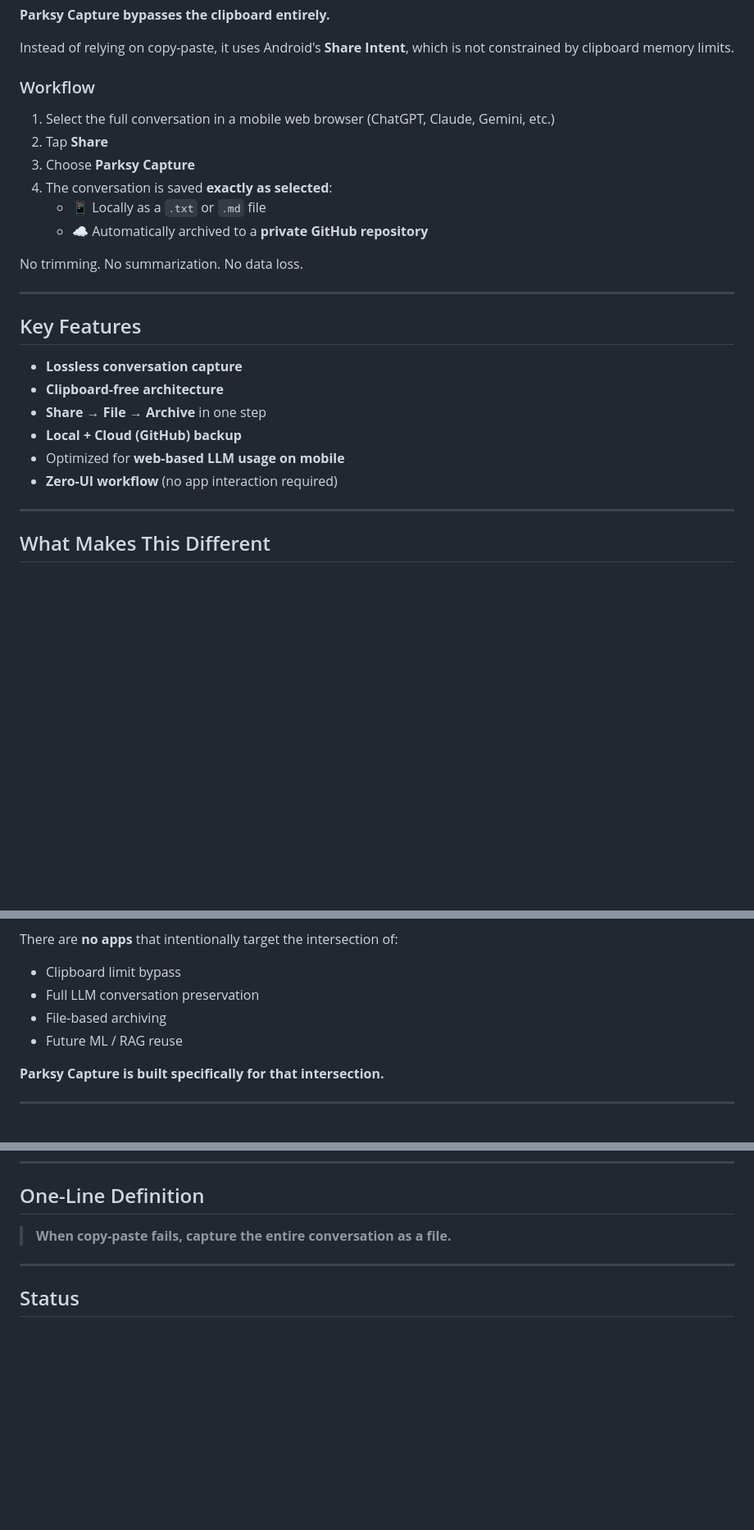
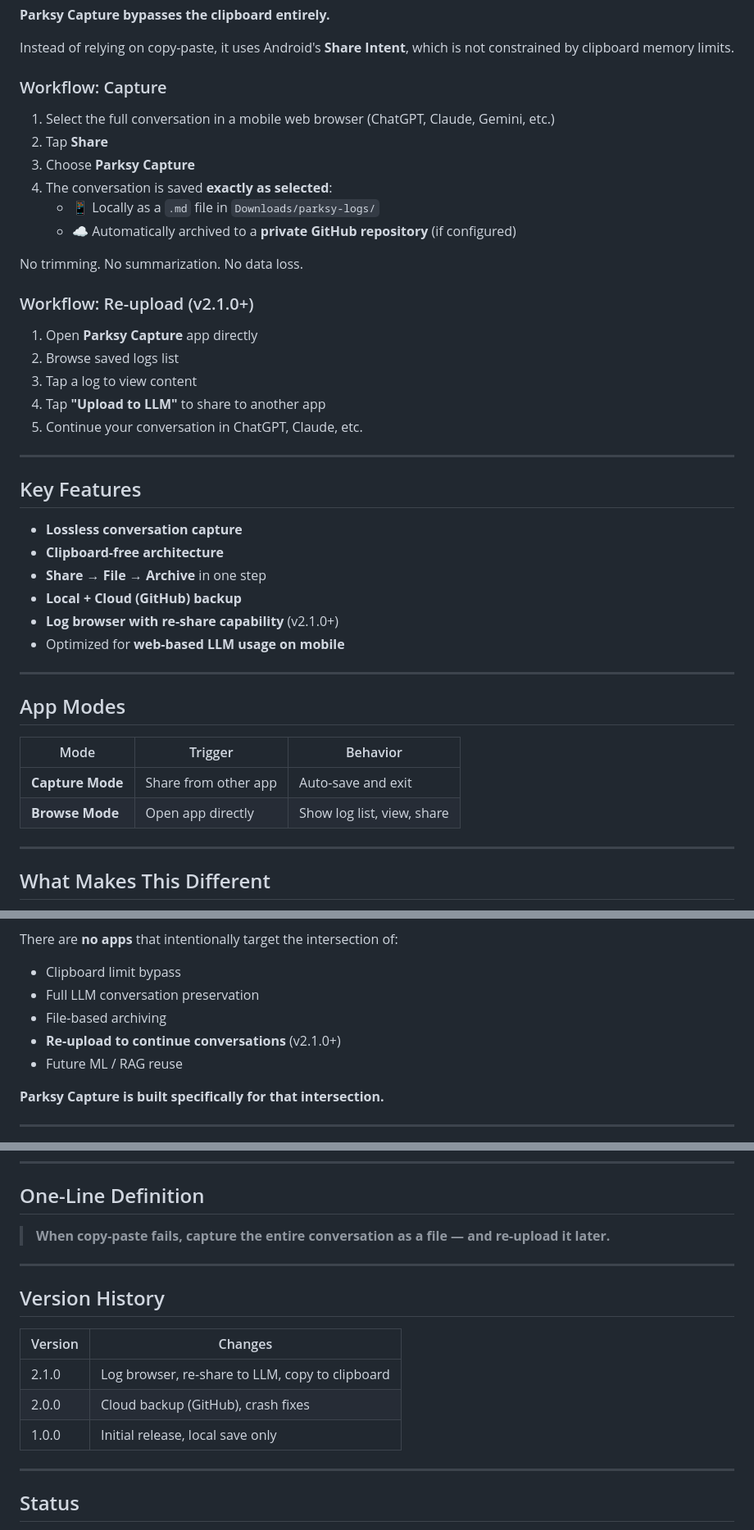
Before and after one commit to dtslib1979/dtslib-apk-lab, a Markdown page: apps/capture-pipeline/README.md, 3 parts joined by grey strips. Shown at 82% size. GitHub-like rendering; blank space fills up the shorter version.

Commit message:
docs: README 업데이트 - v2.1.0 기능 추가
- Log browser 및 re-share 기능 설명
- App Modes 섹션 추가
- Version History 추가

```diff
--- a/apps/capture-pipeline/README.md
+++ b/apps/capture-pipeline/README.md
@@ -40,19 +40,27 @@ Parksy Capture was built by someone who didn't.
 
 Instead of relying on copy-paste, it uses Android's **Share Intent**, which is not constrained by clipboard memory limits.
 
-### Workflow
+### Workflow: Capture
 
 1. Select the full conversation in a mobile web browser
    (ChatGPT, Claude, Gemini, etc.)
 2. Tap **Share**
 3. Choose **Parksy Capture**
 4. The conversation is saved **exactly as selected**:
-   - 📱 Locally as a `.txt` or `.md` file
-   - ☁️ Automatically archived to a **private GitHub repository**
+   - 📱 Locally as a `.md` file in `Downloads/parksy-logs/`
+   - ☁️ Automatically archived to a **private GitHub repository** (if configured)
 
 No trimming.
 No summarization.
 No data loss.
+
+### Workflow: Re-upload (v2.1.0+)
+
+1. Open **Parksy Capture** app directly
+2. Browse saved logs list
+3. Tap a log to view content
+4. Tap **"Upload to LLM"** to share to another app
+5. Continue your conversation in ChatGPT, Claude, etc.
 
 ---
 
@@ -62,8 +70,17 @@ No data loss.
 - **Clipboard-free architecture**
 - **Share → File → Archive** in one step
 - **Local + Cloud (GitHub) backup**
+- **Log browser with re-share capability** (v2.1.0+)
 - Optimized for **web-based LLM usage on mobile**
-- **Zero-UI workflow** (no app interaction required)
+
+---
+
+## App Modes
+
+| Mode | Trigger | Behavior |
+|------|---------|----------|
+| **Capture Mode** | Share from other app | Auto-save and exit |
+| **Browse Mode** | Open app directly | Show log list, view, share |
 
 ---
 
@@ -80,6 +97,7 @@ There are **no apps** that intentionally target the intersection of:
 - Clipboard limit bypass
 - Full LLM conversation preservation
 - File-based archiving
+- **Re-upload to continue conversations** (v2.1.0+)
 - Future ML / RAG reuse
 
 **Parksy Capture is built specifically for that intersection.**
@@ -136,7 +154,17 @@ This tool is for you.
 
 ## One-Line Definition
 
-> **When copy-paste fails, capture the entire conversation as a file.**
+> **When copy-paste fails, capture the entire conversation as a file — and re-upload it later.**
+
+---
+
+## Version History
+
+| Version | Changes |
+|---------|---------|
+| 2.1.0 | Log browser, re-share to LLM, copy to clipboard |
+| 2.0.0 | Cloud backup (GitHub), crash fixes |
+| 1.0.0 | Initial release, local save only |
 
 ---
 
```
